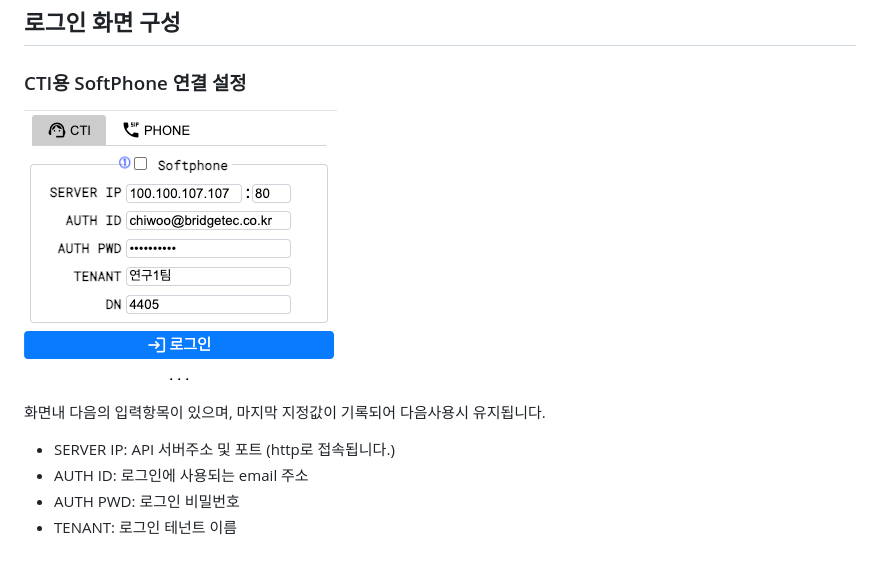
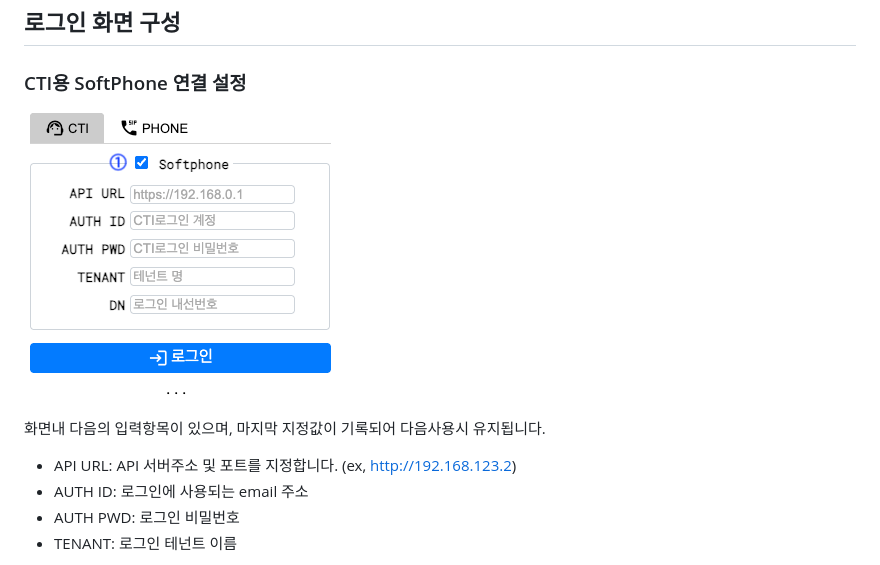
Before and after one commit to ipron-ne/webphone, a Markdown page: README.md, the part around the change. Drawn GitHub-style; pictures changed too: doc/softphone-setting.png.

Commit message:
api url 지정방식변경

```diff
--- a/README.md
+++ b/README.md
@@ -13,7 +13,7 @@
 
 화면내 다음의 입력항목이 있으며, 마지막 지정값이 기록되어 다음사용시 유지됩니다.
 
-- SERVER IP: API 서버주소 및 포트 (http로 접속됩니다.)
+- API URL: API 서버주소 및 포트를 지정합니다. (ex, http://192.168.123.2)
 - AUTH ID: 로그인에 사용되는 email 주소
 - AUTH PWD: 로그인 비밀번호
 - TENANT: 로그인 테넌트 이름
```
